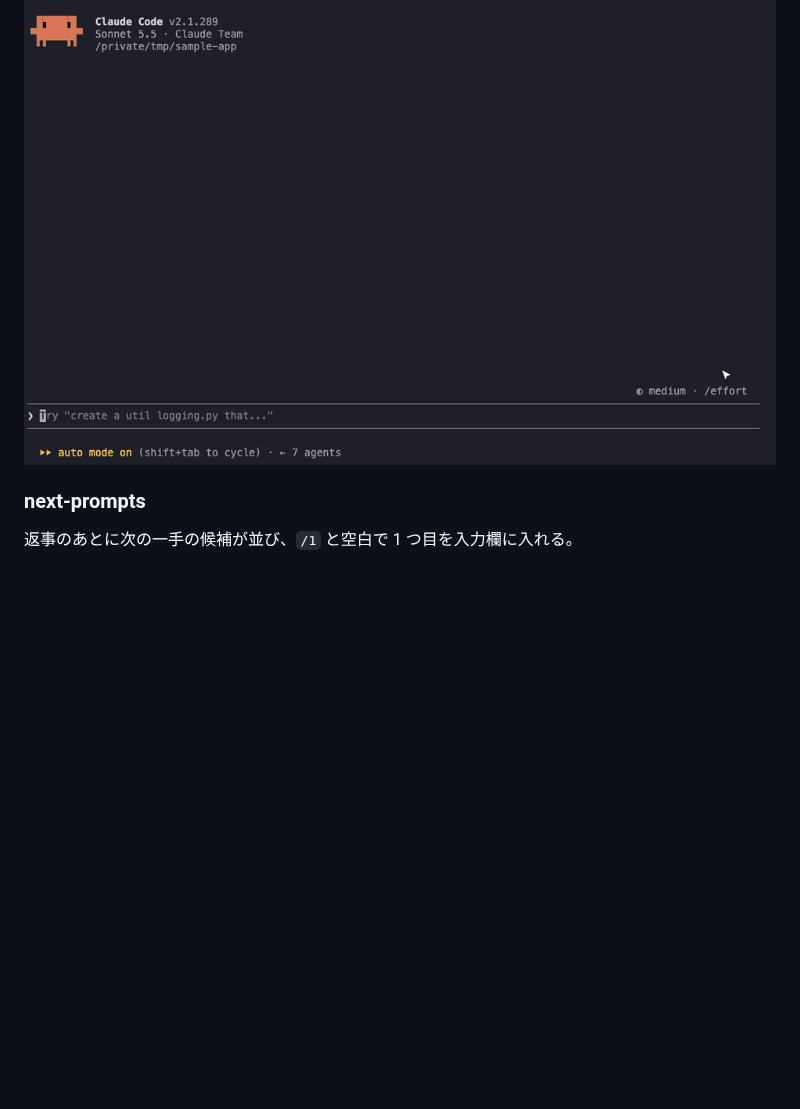
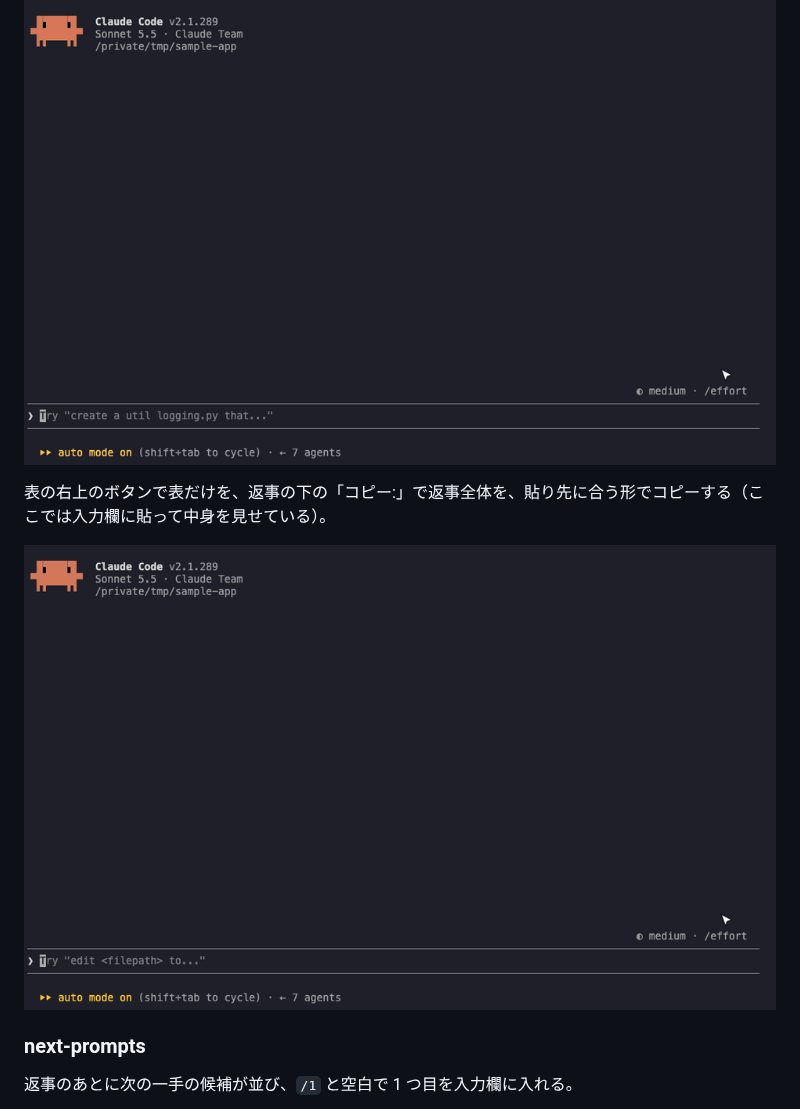
Before and after one commit to y-ymmt/y-ymmt-harnesses, a Markdown page: README.md, the part around the change. Rendered like a GitHub page; pictures changed too: demo/gif/reply-prism.copy.gif (added); blank space fills up the shorter version.

```diff
--- a/README.md
+++ b/README.md
@@ -22,6 +22,10 @@ Claude Code 用のプラグイン（marketplace）。
 表の返事を、見出しの ⇅ で並べ替える。
 
 ![reply-prism のデモ](demo/gif/reply-prism.gif)
+
+表の右上のボタンで表だけを、返事の下の「コピー:」で返事全体を、貼り先に合う形でコピーする（ここでは入力欄に貼って中身を見せている）。
+
+![reply-prism のコピーのデモ](demo/gif/reply-prism.copy.gif)
 
 ### next-prompts
 
```
Also changed, not shown: demo/README.md (+2 -0 lines), plugins/reply-prism/README.md (+2 -0 lines), 4 other files.
